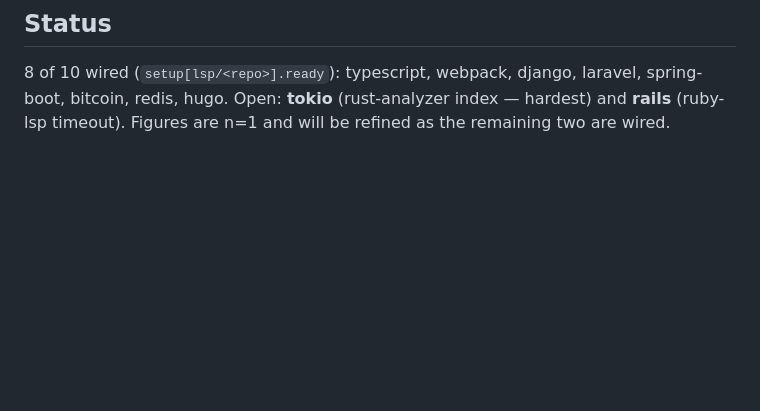
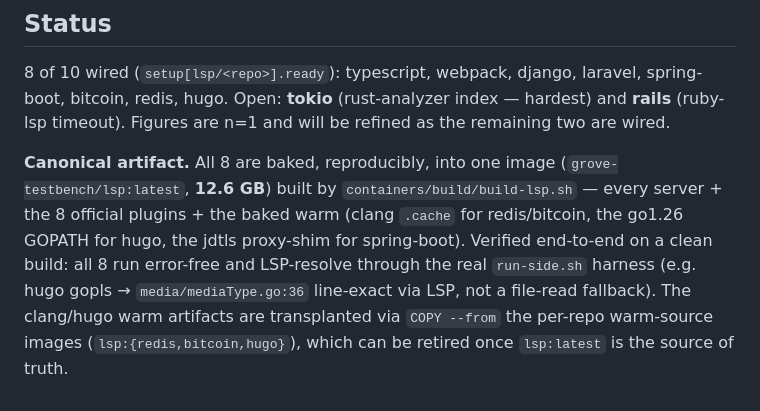
Before and after one commit to Entelligentsia/is-grep-enough, a Markdown page: docs/LSP_COMPLEXITY.md, the part around the change. GitHub-like rendering; blank space fills up the shorter version.

Commit message:
verify(lsp): canonical lsp:latest build covers all 8 resolved LSPs
Clean build via build-lsp.sh reproduces the full fat image (servers + 8 official
plugins + baked warm). Verified all 8 resolved LSPs run error-free + LSP-resolve
through the real run-side.sh harness (parallel sweep): redis, bitcoin, typescript,
webpack, django, laravel, spring-boot, hugo. Confirmed hugo gopls resolves via LSP
(not read-fallback) and the warmed GOPATH modcache is bench-owned. Retired the
fat-rc1 tag; recorded the canonical-artifact note in LSP_COMPLEXITY.md.

```diff
--- a/docs/LSP_COMPLEXITY.md
+++ b/docs/LSP_COMPLEXITY.md
@@ -177,3 +177,13 @@ The per-language pain clusters into recurring, generalizable obstacles:
 spring-boot, bitcoin, redis, hugo. Open: **tokio** (rust-analyzer index — hardest)
 and **rails** (ruby-lsp timeout). Figures are n=1 and will be refined as the
 remaining two are wired.
+
+**Canonical artifact.** All 8 are baked, reproducibly, into one image
+(`grove-testbench/lsp:latest`, **12.6 GB**) built by `containers/build/build-lsp.sh`
+— every server + the 8 official plugins + the baked warm (clang `.cache` for
+redis/bitcoin, the go1.26 GOPATH for hugo, the jdtls proxy-shim for spring-boot).
+Verified end-to-end on a clean build: all 8 run error-free and LSP-resolve through
+the real `run-side.sh` harness (e.g. hugo gopls → `media/mediaType.go:36` line-exact
+via LSP, not a file-read fallback). The clang/hugo warm artifacts are transplanted
+via `COPY --from` the per-repo warm-source images (`lsp:{redis,bitcoin,hugo}`),
+which can be retired once `lsp:latest` is the source of truth.
```
